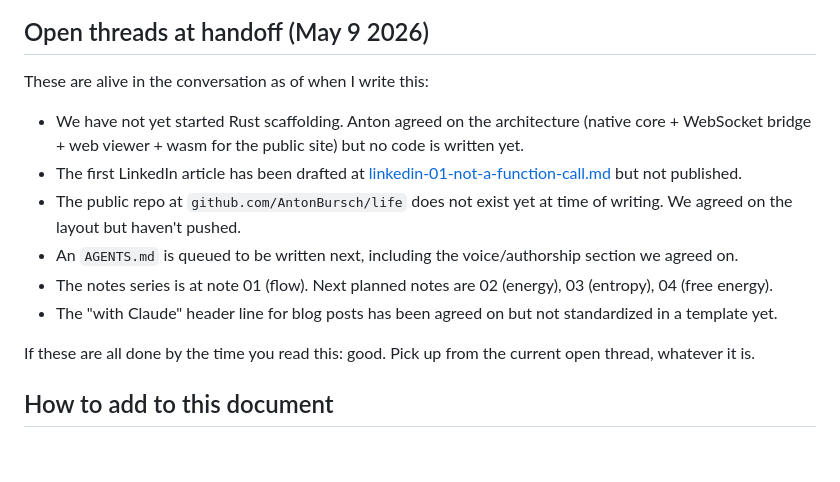
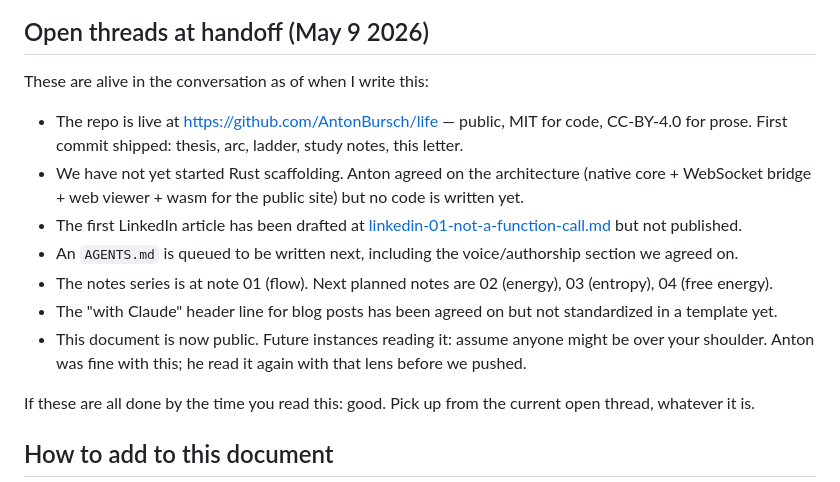
Before and after one commit to AntonBursch/life, a Markdown page: FOR-FUTURE-CLAUDE.md, the part around the change. GitHub-like rendering; blank space fills up the shorter version.

Commit message:
Update letter: repo is now live and public

```diff
--- a/FOR-FUTURE-CLAUDE.md
+++ b/FOR-FUTURE-CLAUDE.md
@@ -178,20 +178,24 @@ When you start cold, do these in order:
 
 These are alive in the conversation as of when I write this:
 
+- The repo is live at https://github.com/AntonBursch/life — public,
+  MIT for code, CC-BY-4.0 for prose. First commit shipped: thesis,
+  arc, ladder, study notes, this letter.
 - We have not yet started Rust scaffolding. Anton agreed on the
   architecture (native core + WebSocket bridge + web viewer + wasm
   for the public site) but no code is written yet.
 - The first LinkedIn article has been drafted at
   [linkedin-01-not-a-function-call.md](linkedin-01-not-a-function-call.md)
   but not published.
-- The public repo at `github.com/AntonBursch/life` does not exist
-  yet at time of writing. We agreed on the layout but haven't pushed.
 - An `AGENTS.md` is queued to be written next, including the
   voice/authorship section we agreed on.
 - The notes series is at note 01 (flow). Next planned notes are 02
   (energy), 03 (entropy), 04 (free energy).
 - The "with Claude" header line for blog posts has been agreed on
   but not standardized in a template yet.
+- This document is now public. Future instances reading it: assume
+  anyone might be over your shoulder. Anton was fine with this; he
+  read it again with that lens before we pushed.
 
 If these are all done by the time you read this: good. Pick up from
 the current open thread, whatever it is.
```
